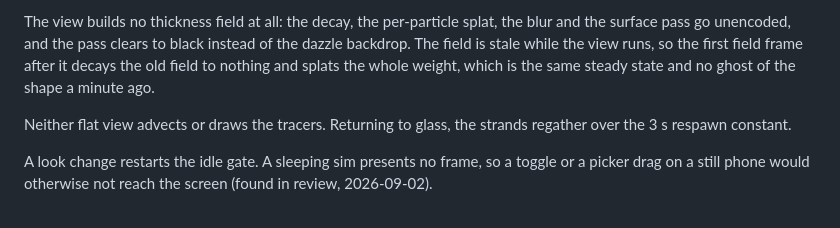
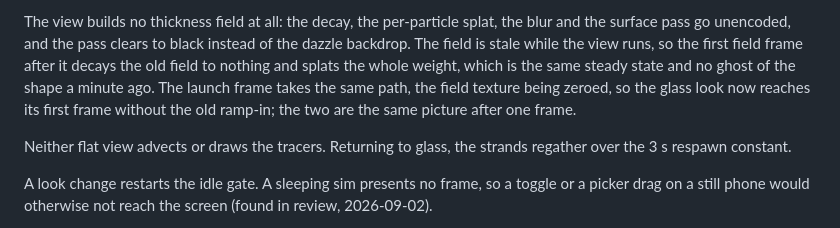
Before and after one commit to Screendead/fluid-simulation-app, a Markdown page: docs/design/m5-menu.md, the part around the change. Rendered like a GitHub page.

Commit message:
Correct the test baseline and the record's first-frame note

```diff
--- a/docs/design/m5-menu.md
+++ b/docs/design/m5-menu.md
@@ -123,6 +123,9 @@ the pass clears to black instead of the dazzle backdrop. The field
 is stale while the view runs, so the first field frame after it
 decays the old field to nothing and splats the whole weight, which
 is the same steady state and no ghost of the shape a minute ago.
+The launch frame takes the same path, the field texture being
+zeroed, so the glass look now reaches its first frame without the
+old ramp-in; the two are the same picture after one frame.
 
 Neither flat view advects or draws the tracers. Returning to glass,
 the strands regather over the 3 s respawn constant.
```
Also changed, not shown: HANDOFF.md (+1 -1 lines).
